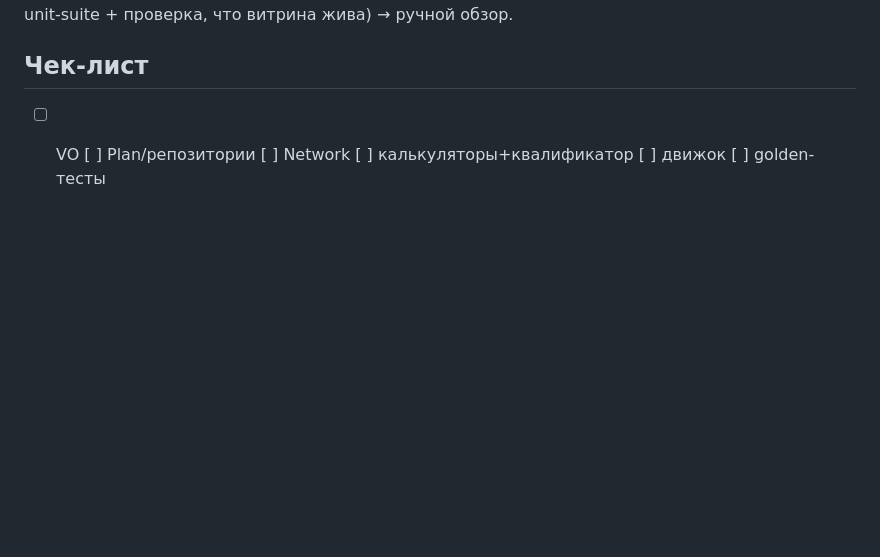
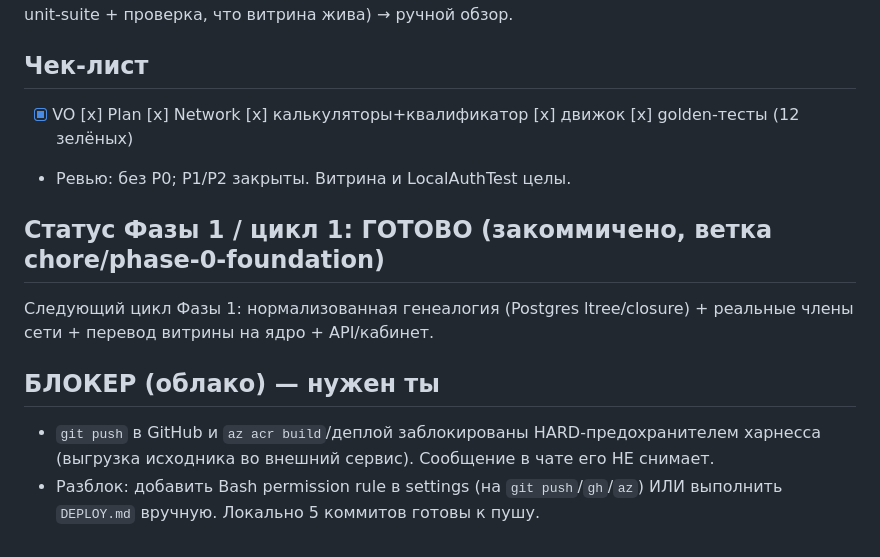
Before and after one commit to bronxtc52/izigo, a Markdown page: plan.md, the part around the change. Rendered like a GitHub page; blank space fills up the shorter version.

Commit message:
docs(phase-1): mark domain core cycle done; note cloud push blocker
Co-Authored-By: Claude Opus 4.8 <noreply@anthropic.com>

```diff
--- a/plan.md
+++ b/plan.md
@@ -53,4 +53,15 @@ reviewer (корректность формул, чистота от Laravel, р
 tester (прогон unit-suite + проверка, что витрина жива) → ручной обзор.
 
 ## Чек-лист
-- [ ] VO  [ ] Plan/репозитории  [ ] Network  [ ] калькуляторы+квалификатор  [ ] движок  [ ] golden-тесты
+- [x] VO  [x] Plan  [x] Network  [x] калькуляторы+квалификатор  [x] движок  [x] golden-тесты (12 зелёных)
+- Ревью: без P0; P1/P2 закрыты. Витрина и LocalAuthTest целы.
+
+## Статус Фазы 1 / цикл 1: ГОТОВО (закоммичено, ветка chore/phase-0-foundation)
+Следующий цикл Фазы 1: нормализованная генеалогия (Postgres ltree/closure) + реальные члены
+сети + перевод витрины на ядро + API/кабинет.
+
+## БЛОКЕР (облако) — нужен ты
+- `git push` в GitHub и `az acr build`/деплой заблокированы HARD-предохранителем харнесса
+  (выгрузка исходника во внешний сервис). Сообщение в чате его НЕ снимает.
+- Разблок: добавить Bash permission rule в settings (на `git push`/`gh`/`az`) ИЛИ выполнить
+  `DEPLOY.md` вручную. Локально 5 коммитов готовы к пушу.
```
